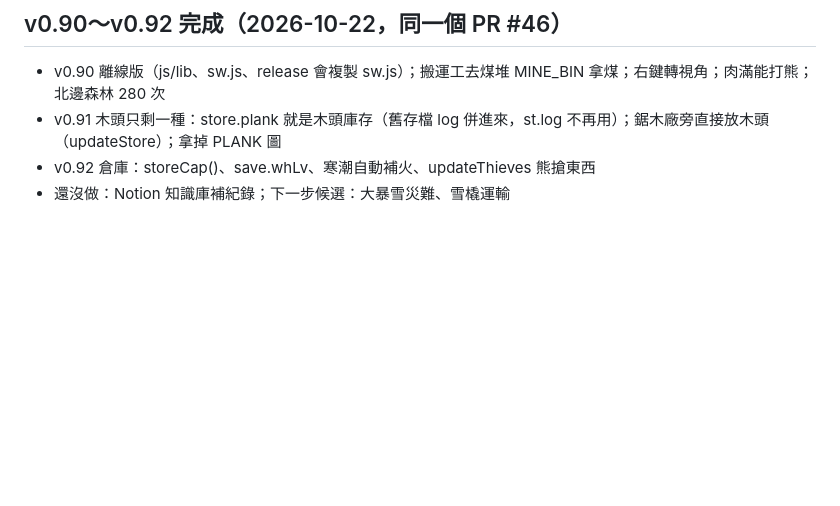
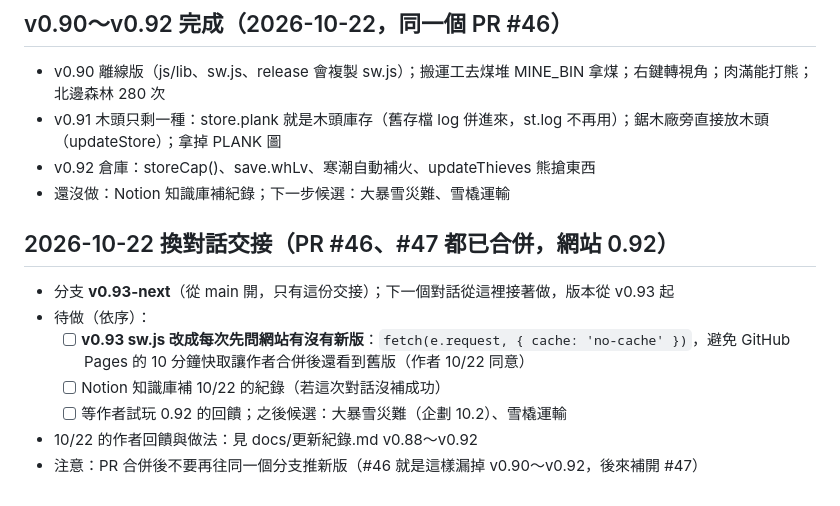
Before and after one commit to wwwcapsule-eng/frost-town, a Markdown page: docs/進行中_寒霜小鎮.md, the part around the change. GitHub-like rendering; blank space fills up the shorter version.

Commit message:
交接：v0.93 待辦（sw.js 不吃舊快取）
Co-Authored-By: Claude Opus 5.5 <noreply@anthropic.com>

```diff
--- a/docs/進行中_寒霜小鎮.md
+++ b/docs/進行中_寒霜小鎮.md
@@ -240,3 +240,12 @@
 - v0.91 木頭只剩一種：store.plank 就是木頭庫存（舊存檔 log 併進來，st.log 不再用）；鋸木廠旁直接放木頭（updateStore）；拿掉 PLANK 圖
 - v0.92 倉庫：storeCap()、save.whLv、寒潮自動補火、updateThieves 熊搶東西
 - 還沒做：Notion 知識庫補紀錄；下一步候選：大暴雪災難、雪橇運輸
+
+## 2026-10-22 換對話交接（PR #46、#47 都已合併，網站 0.92）
+- 分支 **v0.93-next**（從 main 開，只有這份交接）；下一個對話從這裡接著做，版本從 v0.93 起
+- 待做（依序）：
+  - [ ] **v0.93 sw.js 改成每次先問網站有沒有新版**：`fetch(e.request, { cache: 'no-cache' })`，避免 GitHub Pages 的 10 分鐘快取讓作者合併後還看到舊版（作者 10/22 同意）
+  - [ ] Notion 知識庫補 10/22 的紀錄（若這次對話沒補成功）
+  - [ ] 等作者試玩 0.92 的回饋；之後候選：大暴雪災難（企劃 10.2）、雪橇運輸
+- 10/22 的作者回饋與做法：見 docs/更新紀錄.md v0.88～v0.92
+- 注意：PR 合併後不要再往同一個分支推新版（#46 就是這樣漏掉 v0.90～v0.92，後來補開 #47）
```
